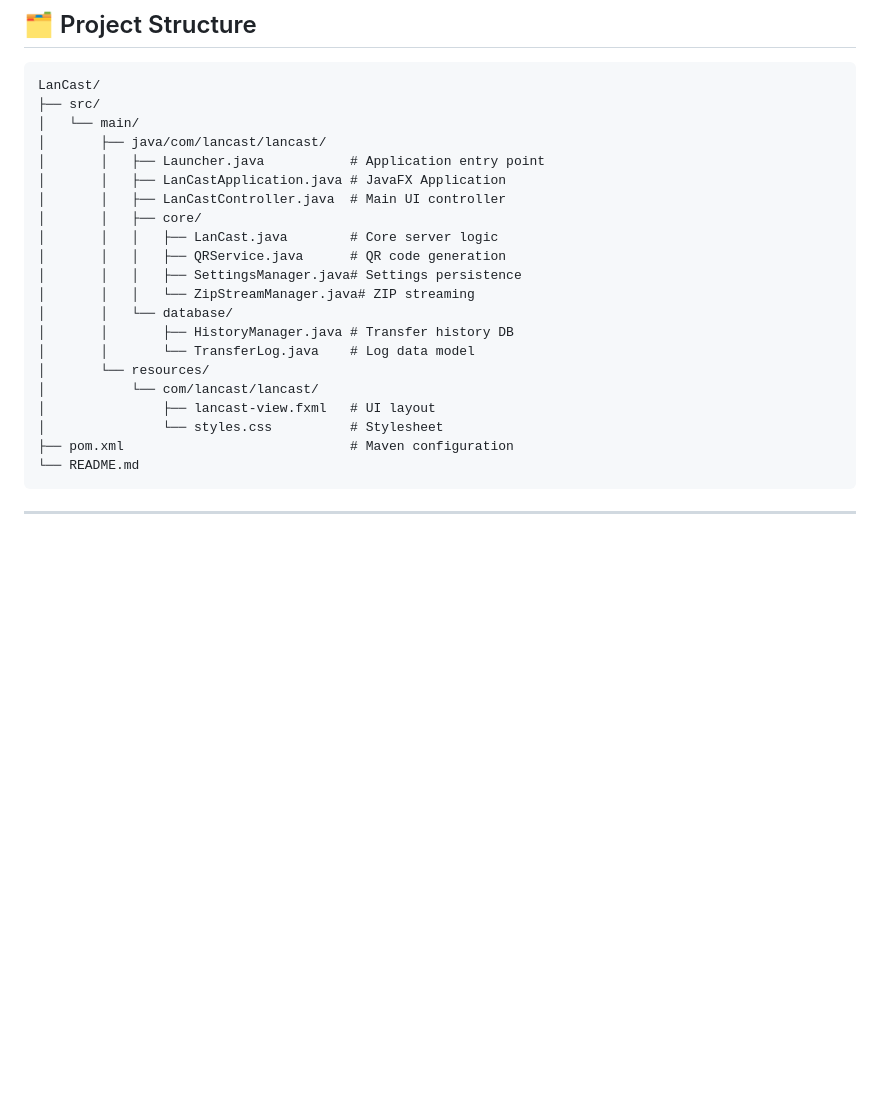
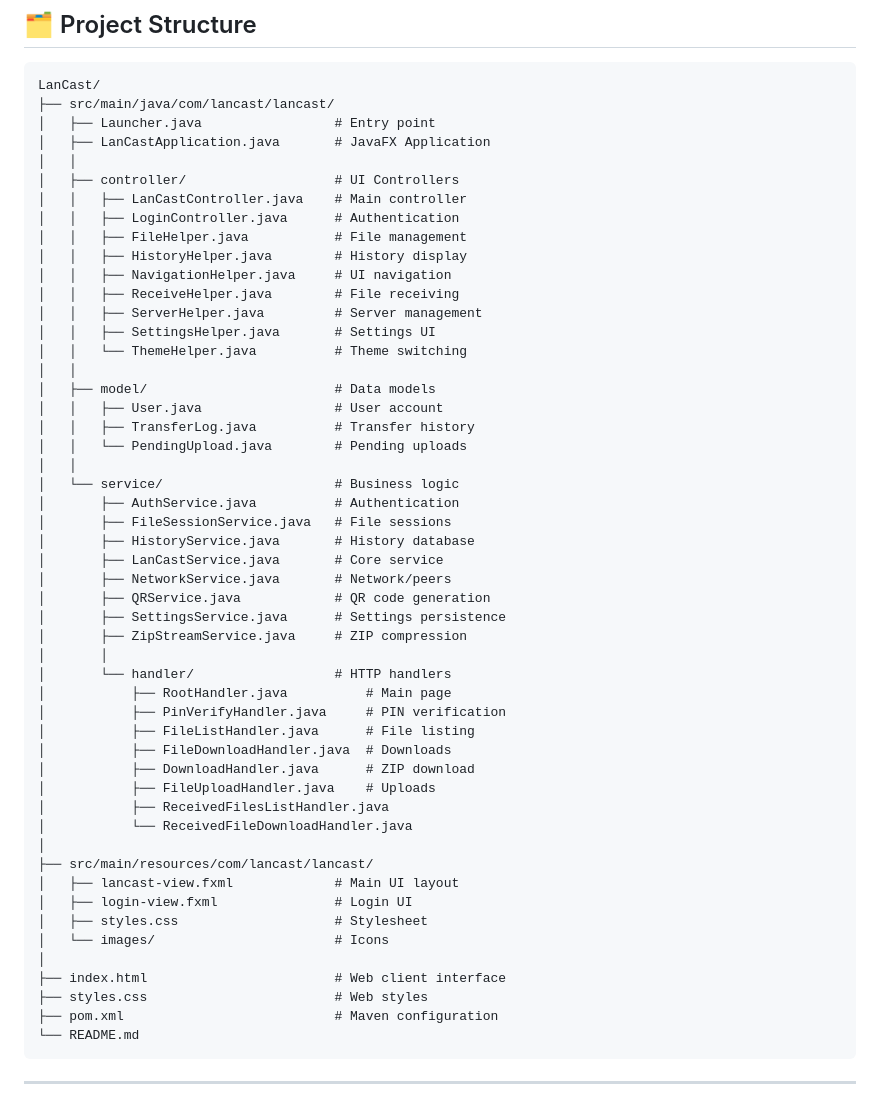
Before and after one commit to OussamaBelhane/LanCast, a Markdown page: README.md, the part around the change. GitHub-like rendering; blank space fills up the shorter version.

Commit message:
Update README with complete project structure

````diff
--- a/README.md
+++ b/README.md
@@ -160,25 +160,55 @@ From any device on the same network:
 
 ```
 LanCast/
-├── src/
-│   └── main/
-│       ├── java/com/lancast/lancast/
-│       │   ├── Launcher.java           # Application entry point
-│       │   ├── LanCastApplication.java # JavaFX Application
-│       │   ├── LanCastController.java  # Main UI controller
-│       │   ├── core/
-│       │   │   ├── LanCast.java        # Core server logic
-│       │   │   ├── QRService.java      # QR code generation
-│       │   │   ├── SettingsManager.java# Settings persistence
-│       │   │   └── ZipStreamManager.java# ZIP streaming
-│       │   └── database/
-│       │       ├── HistoryManager.java # Transfer history DB
-│       │       └── TransferLog.java    # Log data model
-│       └── resources/
-│           └── com/lancast/lancast/
-│               ├── lancast-view.fxml   # UI layout
-│               └── styles.css          # Stylesheet
-├── pom.xml                             # Maven configuration
+├── src/main/java/com/lancast/lancast/
+│   ├── Launcher.java                 # Entry point
+│   ├── LanCastApplication.java       # JavaFX Application
+│   │
+│   ├── controller/                   # UI Controllers
+│   │   ├── LanCastController.java    # Main controller
+│   │   ├── LoginController.java      # Authentication
+│   │   ├── FileHelper.java           # File management
+│   │   ├── HistoryHelper.java        # History display
+│   │   ├── NavigationHelper.java     # UI navigation
+│   │   ├── ReceiveHelper.java        # File receiving
+│   │   ├── ServerHelper.java         # Server management
+│   │   ├── SettingsHelper.java       # Settings UI
+│   │   └── ThemeHelper.java          # Theme switching
+│   │
+│   ├── model/                        # Data models
+│   │   ├── User.java                 # User account
+│   │   ├── TransferLog.java          # Transfer history
+│   │   └── PendingUpload.java        # Pending uploads
+│   │
+│   └── service/                      # Business logic
+│       ├── AuthService.java          # Authentication
+│       ├── FileSessionService.java   # File sessions
+│       ├── HistoryService.java       # History database
+│       ├── LanCastService.java       # Core service
+│       ├── NetworkService.java       # Network/peers
+│       ├── QRService.java            # QR code generation
+│       ├── SettingsService.java      # Settings persistence
+│       ├── ZipStreamService.java     # ZIP compression
+│       │
+│       └── handler/                  # HTTP handlers
+│           ├── RootHandler.java          # Main page
+│           ├── PinVerifyHandler.java     # PIN verification
+│           ├── FileListHandler.java      # File listing
+│           ├── FileDownloadHandler.java  # Downloads
+│           ├── DownloadHandler.java      # ZIP download
+│           ├── FileUploadHandler.java    # Uploads
+│           ├── ReceivedFilesListHandler.java
+│           └── ReceivedFileDownloadHandler.java
+│
+├── src/main/resources/com/lancast/lancast/
+│   ├── lancast-view.fxml             # Main UI layout
+│   ├── login-view.fxml               # Login UI
+│   ├── styles.css                    # Stylesheet
+│   └── images/                       # Icons
+│
+├── index.html                        # Web client interface
+├── styles.css                        # Web styles
+├── pom.xml                           # Maven configuration
 └── README.md
 ```
 
````
